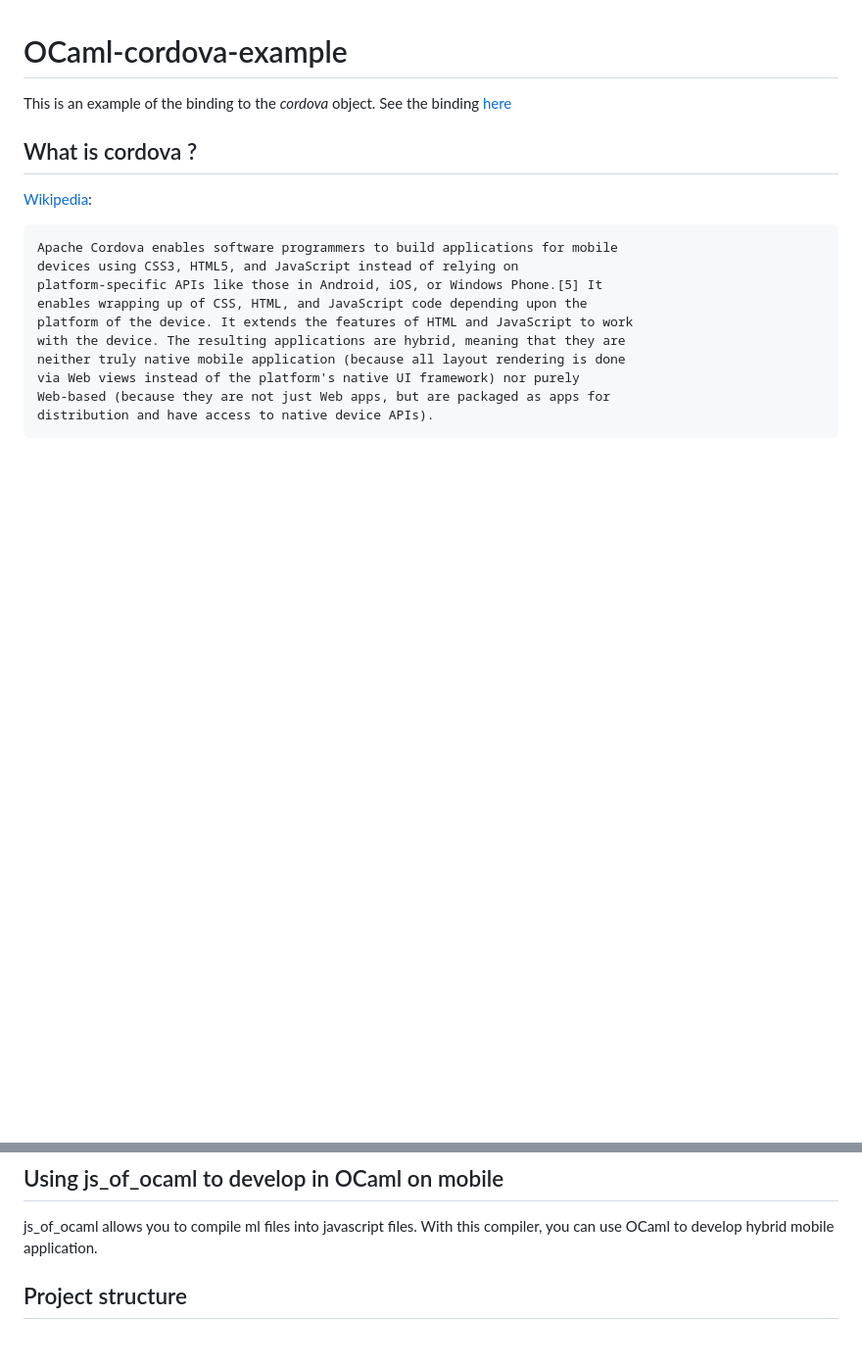
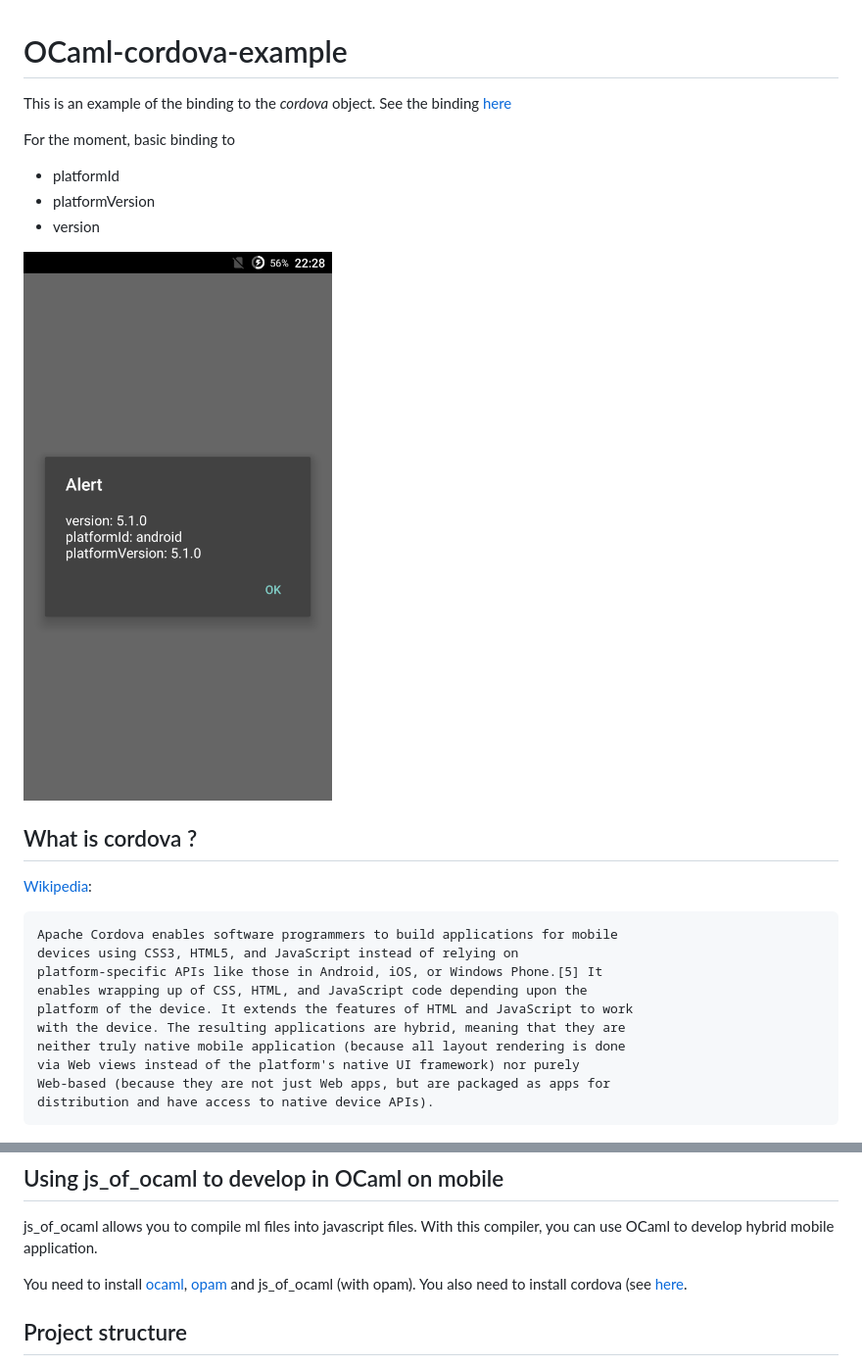
Before and after one commit to dannywillems/ocaml-cordova-example, a Markdown page: README.md, 2 parts joined by grey strips. Shown: that part at 98% size. GitHub-like rendering; pictures changed too: github_res/screenshot1.png (added); blank space fills up the shorter version.

Commit message:
Add screenshot and concatenate all alerts in one

```diff
--- a/README.md
+++ b/README.md
@@ -2,6 +2,13 @@
 
 This is an example of the binding to the *cordova* object. See the binding
 [here](https://github.com/dannywillems/ocaml-cordova)
+
+For the moment, basic binding to
+* platformId
+* platformVersion
+* version
+
+![screenshot1.png](github_res/screenshot1.png)
 
 ## What is cordova ?
 
@@ -23,6 +30,10 @@ distribution and have access to native device APIs).
 
 js_of_ocaml allows you to compile ml files into javascript files. With this
 compiler, you can use OCaml to develop hybrid mobile application.
+
+You need to install [ocaml](http://ocaml.org/), [opam](https://opam.ocaml.org/)
+and js_of_ocaml (with opam). You also need to install cordova (see
+[here](https://cordova.apache.org/docs/en/4.0.0/guide/cli/).
 
 ## Project structure
 
```
Also changed, not shown: 1 other file.
